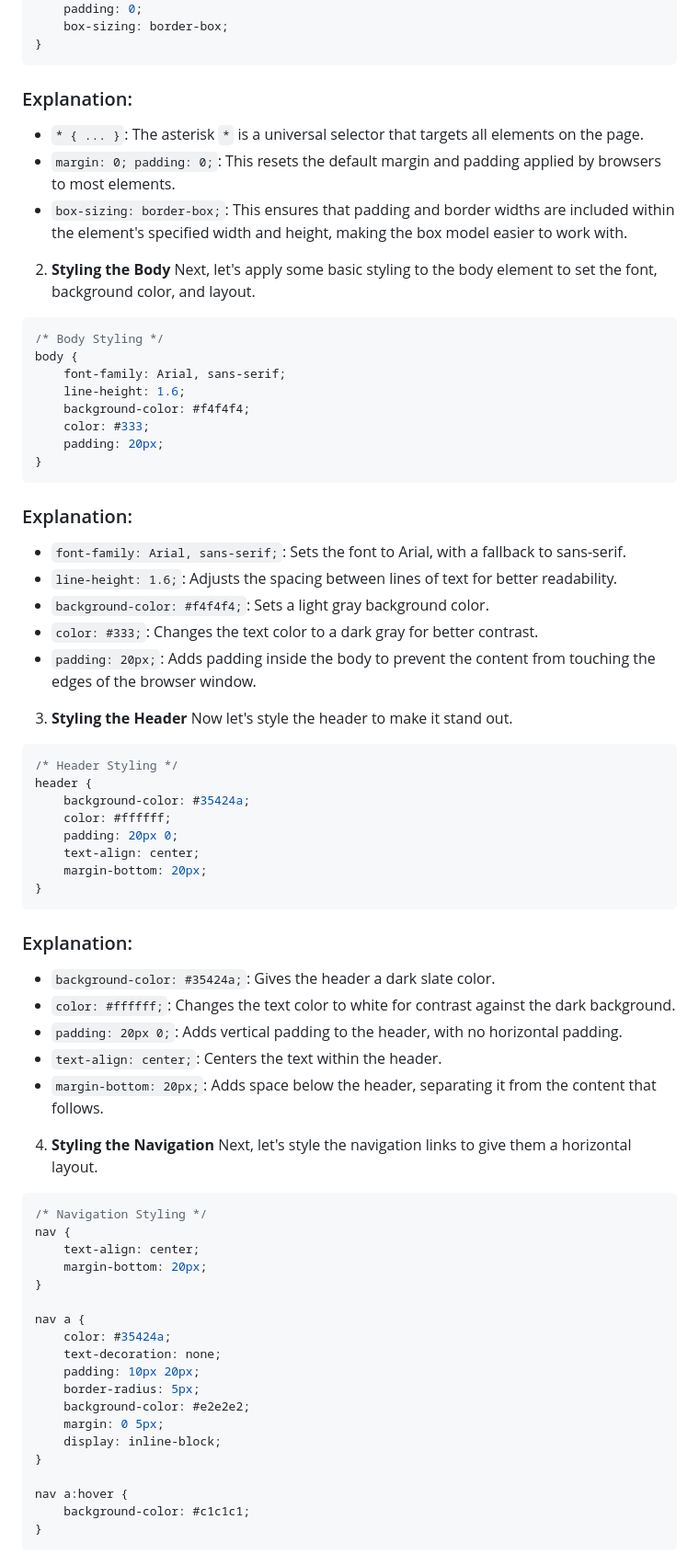
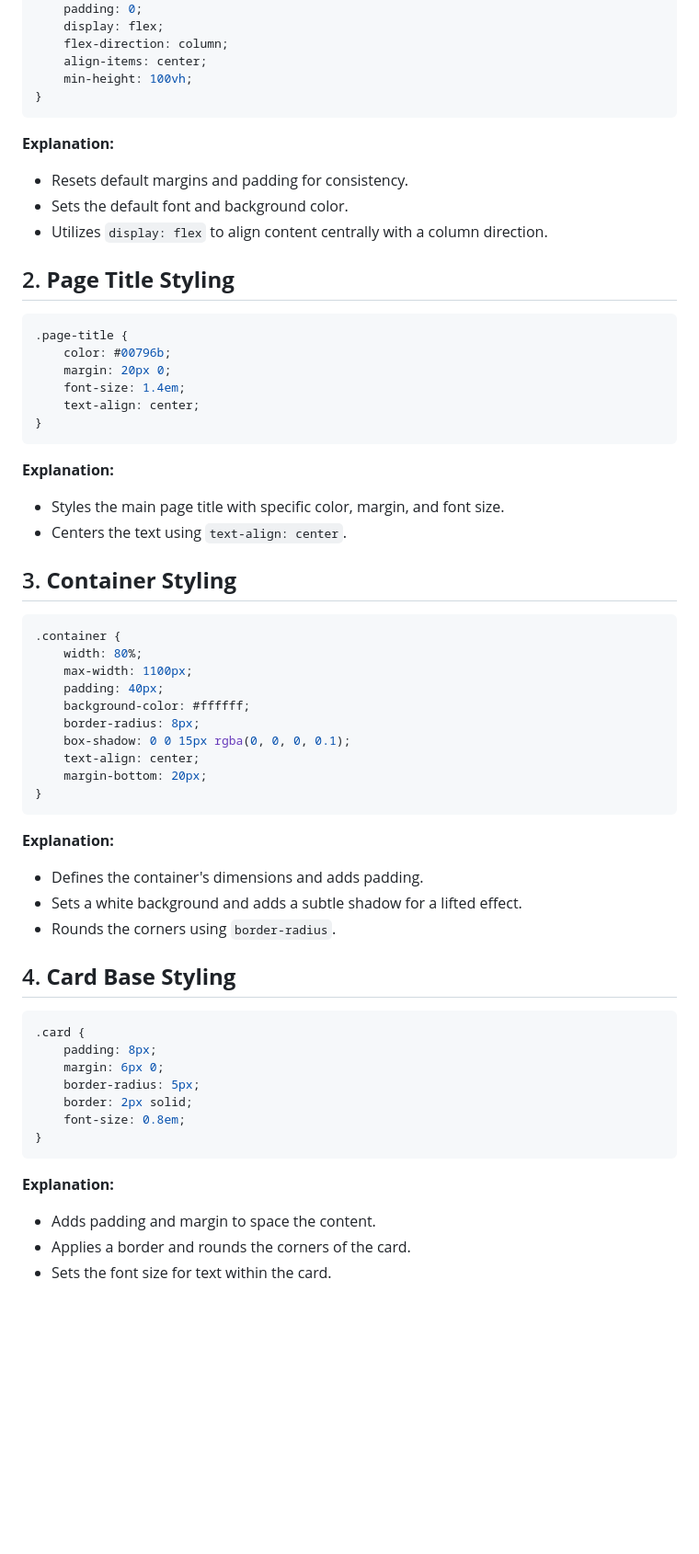
Before and after one commit to NikolaosPapas/aisd-wde-4-the-box-model, a Markdown page: README.md, the part around one of its changes. Shown at 92% size. GitHub-like rendering; blank space fills up the shorter version.

Commit message:
copy readme from solution

````diff
--- a/README.md
+++ b/README.md
@@ -140,78 +109,59 @@ Before diving into the box model, it's important to start with a CSS reset. This
     margin: 0;
     padding: 0;
-    box-sizing: border-box;
+    display: flex;
+    flex-direction: column;
+    align-items: center;
+    min-height: 100vh;
 }
 ```
+**Explanation:**
+- Resets default margins and padding for consistency.
+- Sets the default font and background color.
+- Utilizes `display: flex` to align content centrally with a column direction.
 
-### Explanation:
-- `* { ... }`: The asterisk `*` is a universal selector that targets all elements on the page.
-- `margin: 0; padding: 0;`: This resets the default margin and padding applied by browsers to most elements.
-- `box-sizing: border-box;`: This ensures that padding and border widths are included within the element's specified width and height, making the box model easier to work with.
-
-2. **Styling the Body**
-Next, let's apply some basic styling to the body element to set the font, background color, and layout.
-
+## 2. **Page Title Styling**
 ```css
-/* Body Styling */
-body {
-    font-family: Arial, sans-serif;
-    line-height: 1.6;
-    background-color: #f4f4f4;
-    color: #333;
-    padding: 20px;
+.page-title {
+    color: #00796b;
+    margin: 20px 0;
+    font-size: 1.4em;
+    text-align: center;
 }
 ```
+**Explanation:**
+- Styles the main page title with specific color, margin, and font size.
+- Centers the text using `text-align: center`.
 
-### Explanation:
-- `font-family: Arial, sans-serif;`: Sets the font to Arial, with a fallback to sans-serif.
-- `line-height: 1.6;`: Adjusts the spacing between lines of text for better readability.
-- `background-color: #f4f4f4;`: Sets a light gray background color.
-- `color: #333;`: Changes the text color to a dark gray for better contrast.
-- `padding: 20px;`: Adds padding inside the body to prevent the content from touching the edges of the browser window.
-
-3. **Styling the Header**
-Now let's style the header to make it stand out.
-
+## 3. **Container Styling**
 ```css
-/* Header Styling */
-header {
-    background-color: #35424a;
-    color: #ffffff;
-    padding: 20px 0;
+.container {
+    width: 80%;
+    max-width: 1100px;
+    padding: 40px;
+    background-color: #ffffff;
+    border-radius: 8px;
+    box-shadow: 0 0 15px rgba(0, 0, 0, 0.1);
     text-align: center;
     margin-bottom: 20px;
 }
 ```
+**Explanation:**
+- Defines the container's dimensions and adds padding.
+- Sets a white background and adds a subtle shadow for a lifted effect.
+- Rounds the corners using `border-radius`.
 
-### Explanation:
-- `background-color: #35424a;`: Gives the header a dark slate color.
-- `color: #ffffff;`: Changes the text color to white for contrast against the dark background.
-- `padding: 20px 0;`: Adds vertical padding to the header, with no horizontal padding.
-- `text-align: center;`: Centers the text within the header.
-- `margin-bottom: 20px;`: Adds space below the header, separating it from the content that follows.
-
-4. **Styling the Navigation**
-Next, let's style the navigation links to give them a horizontal layout.
-
+## 4. **Card Base Styling**
 ```css
-/* Navigation Styling */
-nav {
-    text-align: center;
-    margin-bottom: 20px;
-}
-
-nav a {
-    color: #35424a;
-    text-decoration: none;
-    padding: 10px 20px;
+.card {
+    padding: 8px;
+    margin: 6px 0;
     border-radius: 5px;
-    background-color: #e2e2e2;
-    margin: 0 5px;
-    display: inline-block;
-}
-
-nav a:hover {
-    background-color: #c1c1c1;
+    border: 2px solid;
+    font-size: 0.8em;
 }
 ```
+**Explanation:**
+- Adds padding and margin to space the content.
+- Applies a border and rounds the corners of the card.
+- Sets the font size for text within the card.
 
````
Also changed, not shown: other parts of README.md (+166 -160 lines).
